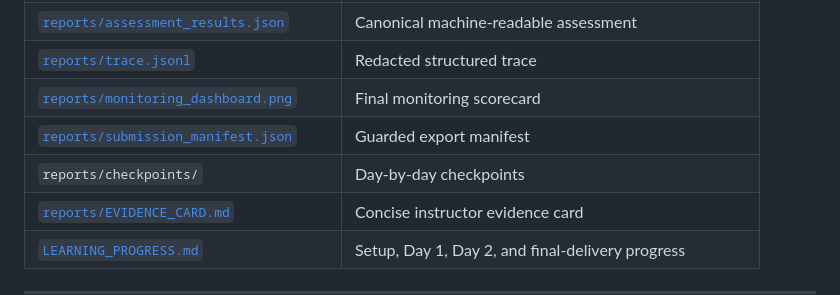
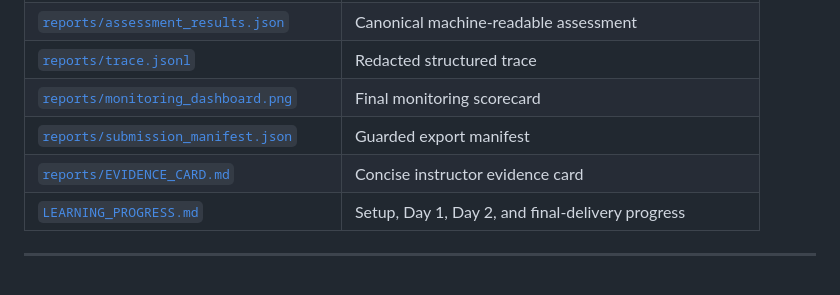
Before and after one commit to lologhost3/Rafeeq-Mini---Layan-Alhamad--Advanced-Agentic-AI-System-Engineering, a Markdown page: README.md, the part around the change. Drawn GitHub-style; blank space fills up the shorter version.

Commit message:
Remove checkpoints section from README
Removed reference to day-by-day checkpoints from the README.

```diff
--- a/README.md
+++ b/README.md
@@ -543,7 +543,6 @@ The final repository is also checked through the **Learner submission quality**
 | [`reports/trace.jsonl`](reports/trace.jsonl) | Redacted structured trace |
 | [`reports/monitoring_dashboard.png`](reports/monitoring_dashboard.png) | Final monitoring scorecard |
 | [`reports/submission_manifest.json`](reports/submission_manifest.json) | Guarded export manifest |
-| `reports/checkpoints/` | Day-by-day checkpoints |
 | [`reports/EVIDENCE_CARD.md`](reports/EVIDENCE_CARD.md) | Concise instructor evidence card |
 | [`LEARNING_PROGRESS.md`](LEARNING_PROGRESS.md) | Setup, Day 1, Day 2, and final-delivery progress |
 
```
